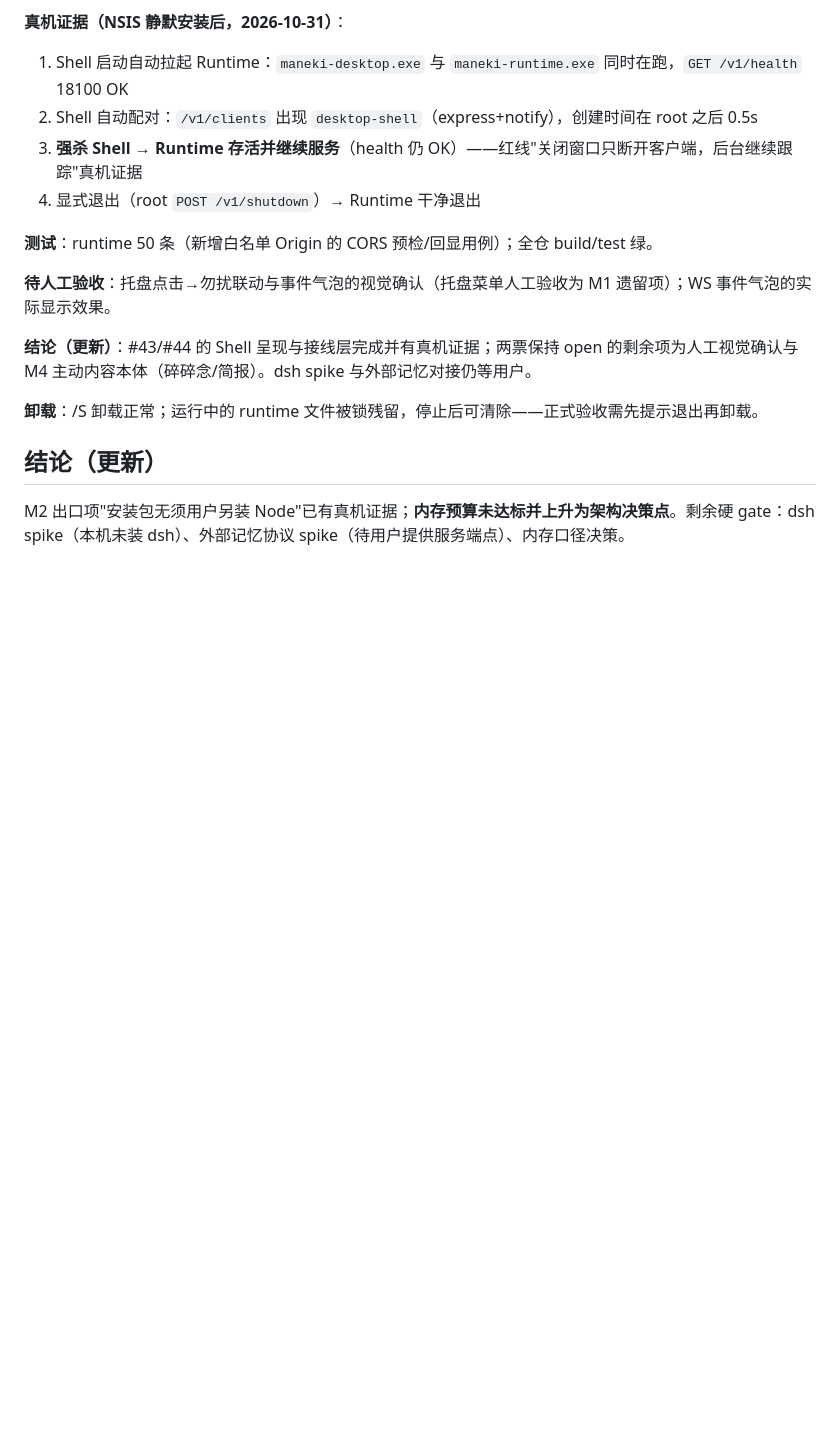
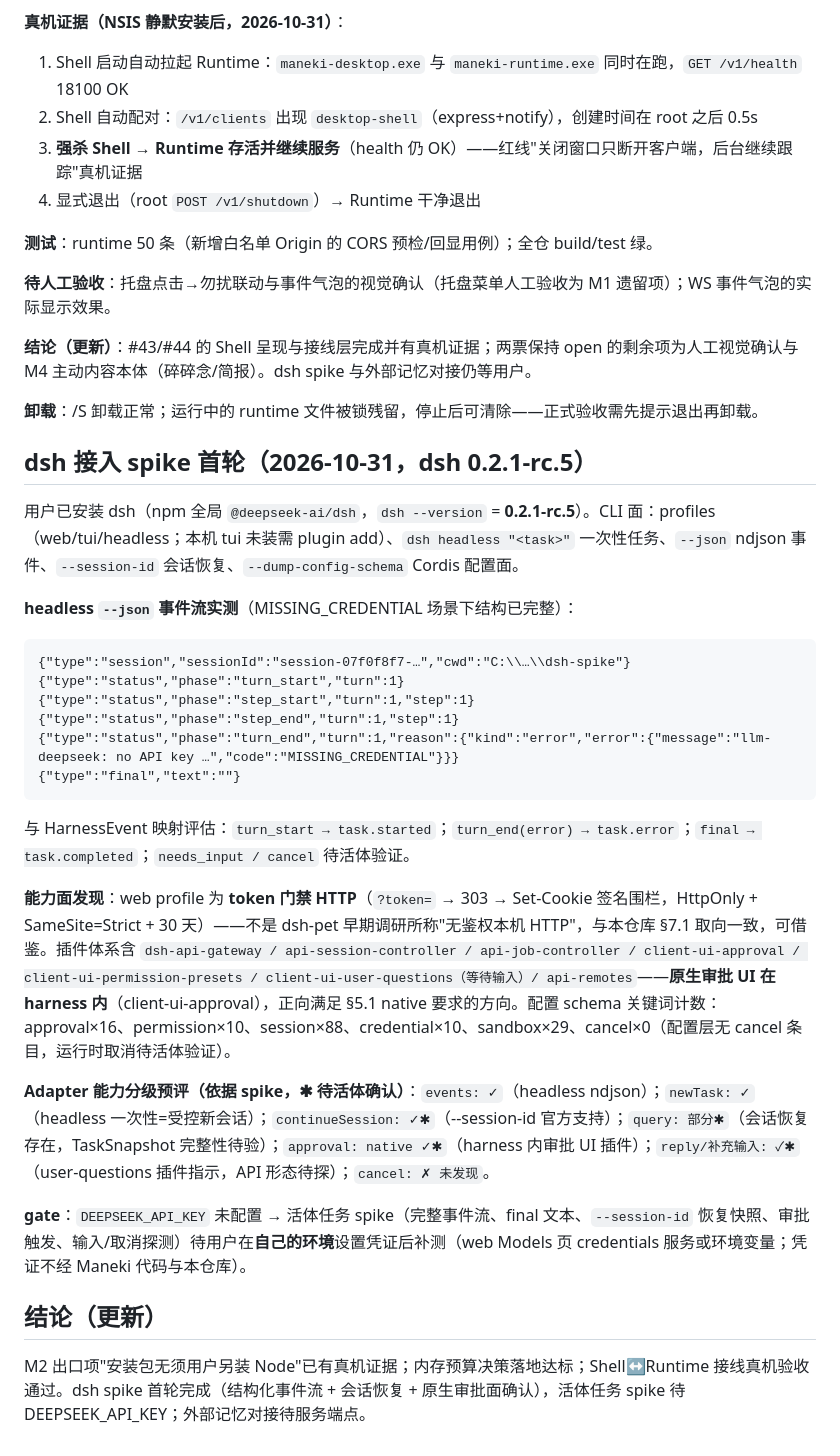
Before and after one commit to destinyTaoTao/maneki-pet, a Markdown page: docs/audits/2026-10-31-m2-runtime-spike.md, the part around the change. Drawn GitHub-style; blank space fills up the shorter version.

Commit message:
docs: record dsh 0.2.1-rc.5 spike first round (ndjson events, session resume, native approval surface)
- headless --json event stream captured: session/status(turn/step
  phases)/final; maps to task.started/error/completed
- --session-id resume officially supported; web profile is
  token-gated HTTP with signed-cookie fence (not unauthenticated)
- plugin surface includes approval/user-questions/session-controller;
  cancel not found in config schema (runtime probe pending)
- capability pre-grading recorded; live-task spike gated on user
  setting DEEPSEEK_API_KEY in their own environment

````diff
--- a/docs/audits/2026-10-31-m2-runtime-spike.md
+++ b/docs/audits/2026-10-31-m2-runtime-spike.md
@@ -63,6 +63,29 @@ M2 首个纵向切片：`packages/runtime`（共享 Runtime 底座）的实现
 
 **卸载**：/S 卸载正常；运行中的 runtime 文件被锁残留，停止后可清除——正式验收需先提示退出再卸载。
 
+## dsh 接入 spike 首轮（2026-10-31，dsh 0.2.1-rc.5）
+
+用户已安装 dsh（npm 全局 `@deepseek-ai/dsh`，`dsh --version` = **0.2.1-rc.5**）。CLI 面：profiles（web/tui/headless；本机 tui 未装需 plugin add）、`dsh headless "<task>"` 一次性任务、`--json` ndjson 事件、`--session-id` 会话恢复、`--dump-config-schema` Cordis 配置面。
+
+**headless `--json` 事件流实测**（MISSING_CREDENTIAL 场景下结构已完整）：
+
+```ndjson
+{"type":"session","sessionId":"session-07f0f8f7-…","cwd":"C:\\…\\dsh-spike"}
+{"type":"status","phase":"turn_start","turn":1}
+{"type":"status","phase":"step_start","turn":1,"step":1}
+{"type":"status","phase":"step_end","turn":1,"step":1}
+{"type":"status","phase":"turn_end","turn":1,"reason":{"kind":"error","error":{"message":"llm-deepseek: no API key …","code":"MISSING_CREDENTIAL"}}}
+{"type":"final","text":""}
+```
+
+与 HarnessEvent 映射评估：`turn_start → task.started`；`turn_end(error) → task.error`；`final → task.completed`；`needs_input / cancel` 待活体验证。
+
+**能力面发现**：web profile 为 **token 门禁 HTTP**（`?token=` → 303 → Set-Cookie 签名围栏，HttpOnly + SameSite=Strict + 30 天）——不是 dsh-pet 早期调研所称"无鉴权本机 HTTP"，与本仓库 §7.1 取向一致，可借鉴。插件体系含 `dsh-api-gateway / api-session-controller / api-job-controller / client-ui-approval / client-ui-permission-presets / client-ui-user-questions（等待输入）/ api-remotes`——**原生审批 UI 在 harness 内**（client-ui-approval），正向满足 §5.1 native 要求的方向。配置 schema 关键词计数：approval×16、permission×10、session×88、credential×10、sandbox×29、cancel×0（配置层无 cancel 条目，运行时取消待活体验证）。
+
+**Adapter 能力分级预评（依据 spike，✱ 待活体确认）**：`events: ✓`（headless ndjson）；`newTask: ✓`（headless 一次性=受控新会话）；`continueSession: ✓✱`（--session-id 官方支持）；`query: 部分✱`（会话恢复存在，TaskSnapshot 完整性待验）；`approval: native ✓✱`（harness 内审批 UI 插件）；`reply/补充输入: ✓✱`（user-questions 插件指示，API 形态待探）；`cancel: ✗ 未发现`。
+
+**gate**：`DEEPSEEK_API_KEY` 未配置 → 活体任务 spike（完整事件流、final 文本、`--session-id` 恢复快照、审批触发、输入/取消探测）待用户在**自己的环境**设置凭证后补测（web Models 页 credentials 服务或环境变量；凭证不经 Maneki 代码与本仓库）。
+
 ## 结论（更新）
 
-M2 出口项"安装包无须用户另装 Node"已有真机证据；**内存预算未达标并上升为架构决策点**。剩余硬 gate：dsh spike（本机未装 dsh）、外部记忆协议 spike（待用户提供服务端点）、内存口径决策。
+M2 出口项"安装包无须用户另装 Node"已有真机证据；内存预算决策落地达标；Shell↔Runtime 接线真机验收通过。dsh spike 首轮完成（结构化事件流 + 会话恢复 + 原生审批面确认），活体任务 spike 待 DEEPSEEK_API_KEY；外部记忆对接待服务端点。
````
